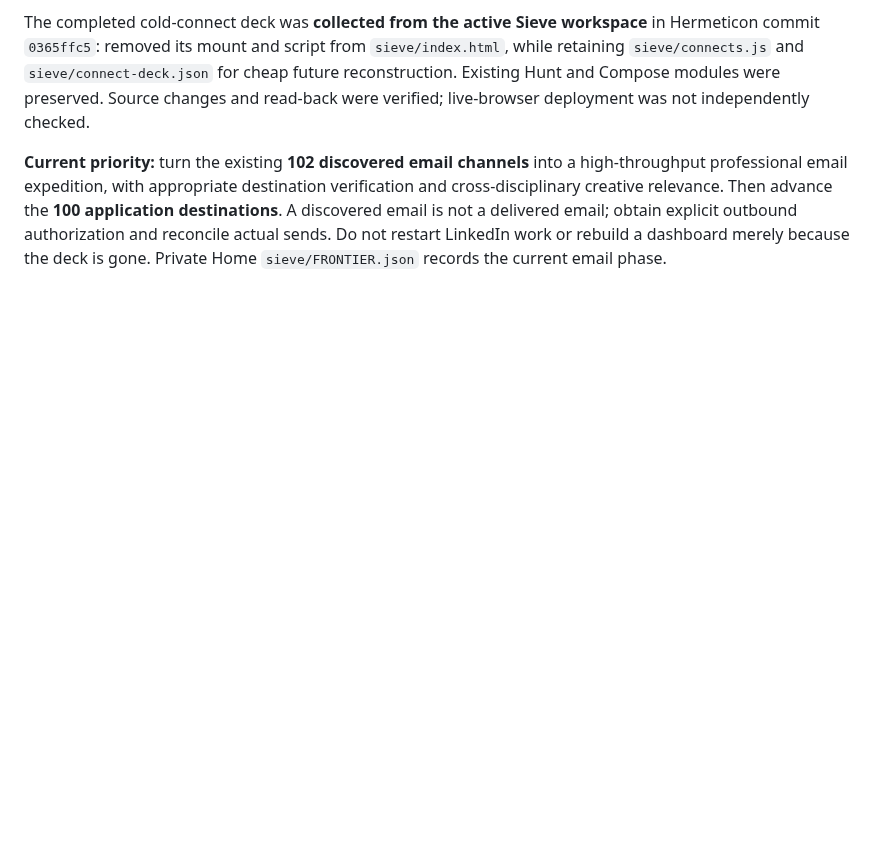
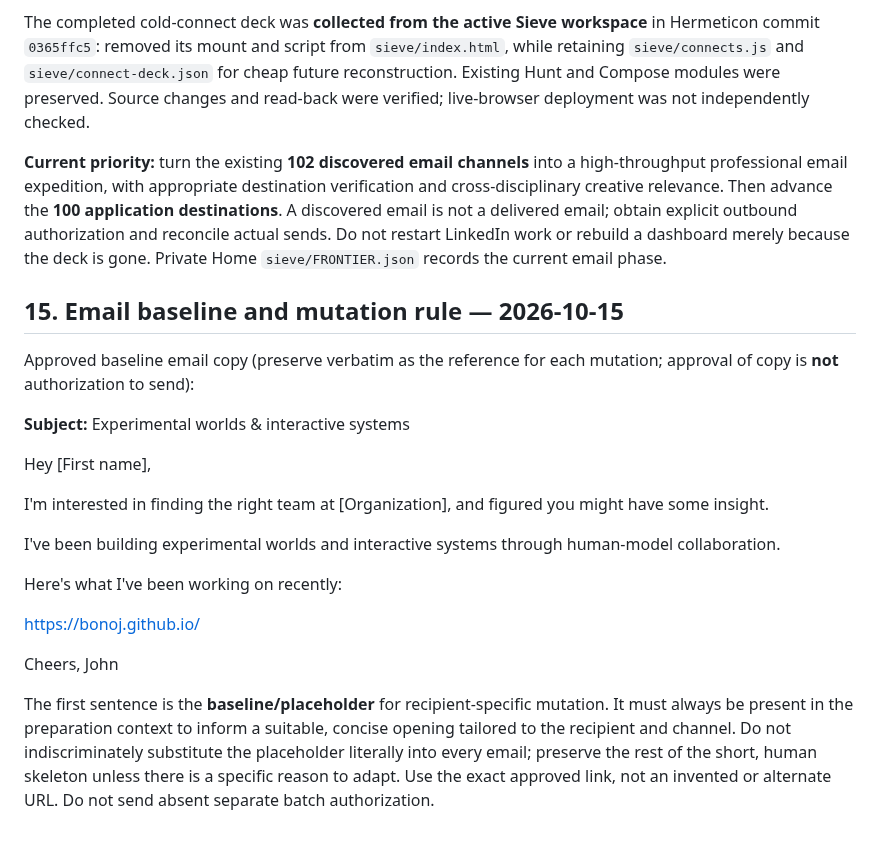
Before and after one commit to bonoj/Hermeticon, a Markdown page: codex/sieve/WORKING_SPEC.md, the part around the change. GitHub-like rendering; blank space fills up the shorter version.

Commit message:
Preserve approved email baseline and recipient-specific opening mutation rule

```diff
--- a/codex/sieve/WORKING_SPEC.md
+++ b/codex/sieve/WORKING_SPEC.md
@@ -151,3 +151,24 @@ User concluded the first LinkedIn pass at **98 user-reported invitations sent**;
 The completed cold-connect deck was **collected from the active Sieve workspace** in Hermeticon commit `0365ffc5`: removed its mount and script from `sieve/index.html`, while retaining `sieve/connects.js` and `sieve/connect-deck.json` for cheap future reconstruction. Existing Hunt and Compose modules were preserved. Source changes and read-back were verified; live-browser deployment was not independently checked.
 
 **Current priority:** turn the existing **102 discovered email channels** into a high-throughput professional email expedition, with appropriate destination verification and cross-disciplinary creative relevance. Then advance the **100 application destinations**. A discovered email is not a delivered email; obtain explicit outbound authorization and reconcile actual sends. Do not restart LinkedIn work or rebuild a dashboard merely because the deck is gone. Private Home `sieve/FRONTIER.json` records the current email phase.
+
+## 15. Email baseline and mutation rule — 2026-10-15
+
+Approved baseline email copy (preserve verbatim as the reference for each mutation; approval of copy is **not** authorization to send):
+
+**Subject:** Experimental worlds & interactive systems
+
+Hey [First name],
+
+I'm interested in finding the right team at [Organization], and figured you might have some insight.
+
+I've been building experimental worlds and interactive systems through human-model collaboration.
+
+Here's what I've been working on recently:
+
+https://bonoj.github.io/
+
+Cheers,
+John
+
+The first sentence is the **baseline/placeholder** for recipient-specific mutation. It must always be present in the preparation context to inform a suitable, concise opening tailored to the recipient and channel. Do not indiscriminately substitute the placeholder literally into every email; preserve the rest of the short, human skeleton unless there is a specific reason to adapt. Use the exact approved link, not an invented or alternate URL. Do not send absent separate batch authorization.
```
